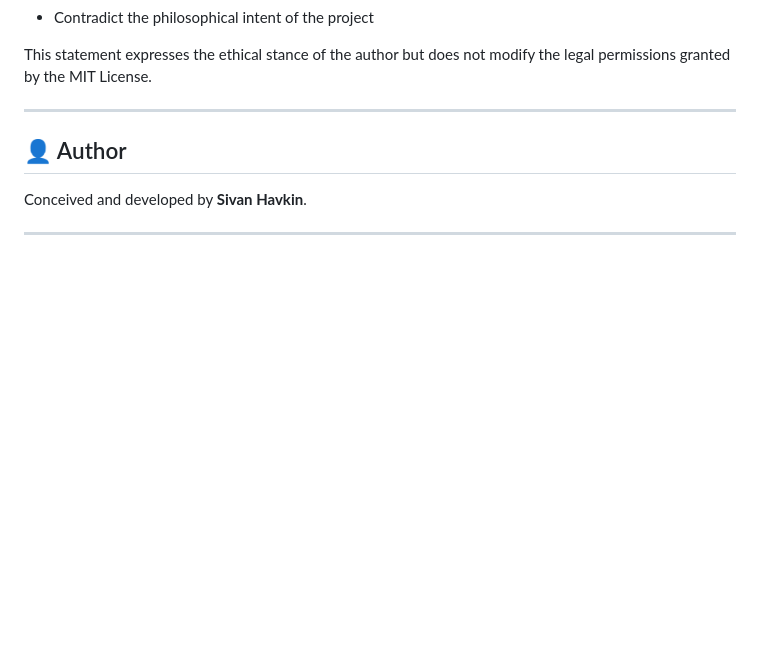
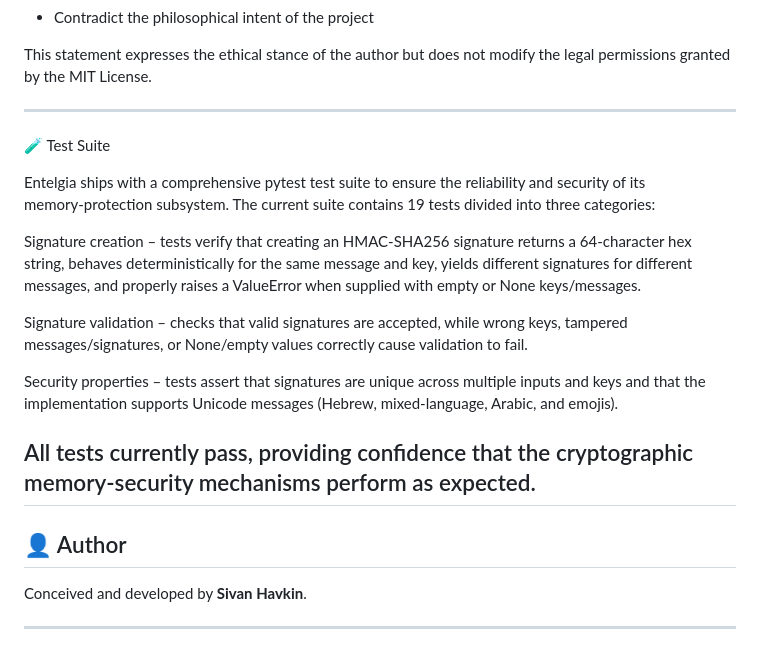
Before and after one commit to sivanhavkin/Entelgia, a Markdown page: README.md, the part around the change. GitHub-like rendering; blank space fills up the shorter version.

Commit message:
Add test suite section to README
Added a section on the test suite for the Entelgia project, detailing the types of tests and their purposes.

```diff
--- a/README.md
+++ b/README.md
@@ -272,6 +272,18 @@ The original creator, **Sivan Havkin**, does not endorse and is not responsible
 This statement expresses the ethical stance of the author but does not modify the legal permissions granted by the MIT License.
 
 ---
+🧪 Test Suite
+
+Entelgia ships with a comprehensive pytest test suite to ensure the reliability and security of its memory‑protection subsystem. The current suite contains 19 tests divided into three categories:
+
+Signature creation – tests verify that creating an HMAC‑SHA256 signature returns a 64‑character hex string, behaves deterministically for the same message and key, yields different signatures for different messages, and properly raises a ValueError when supplied with empty or None keys/messages.
+
+Signature validation – checks that valid signatures are accepted, while wrong keys, tampered messages/signatures, or None/empty values correctly cause validation to fail.
+
+Security properties – tests assert that signatures are unique across multiple inputs and keys and that the implementation supports Unicode messages (Hebrew, mixed‑language, Arabic, and emojis).
+
+All tests currently pass, providing confidence that the cryptographic memory‑security mechanisms perform as expected.
+---
 
 ## 👤 Author
 
```
